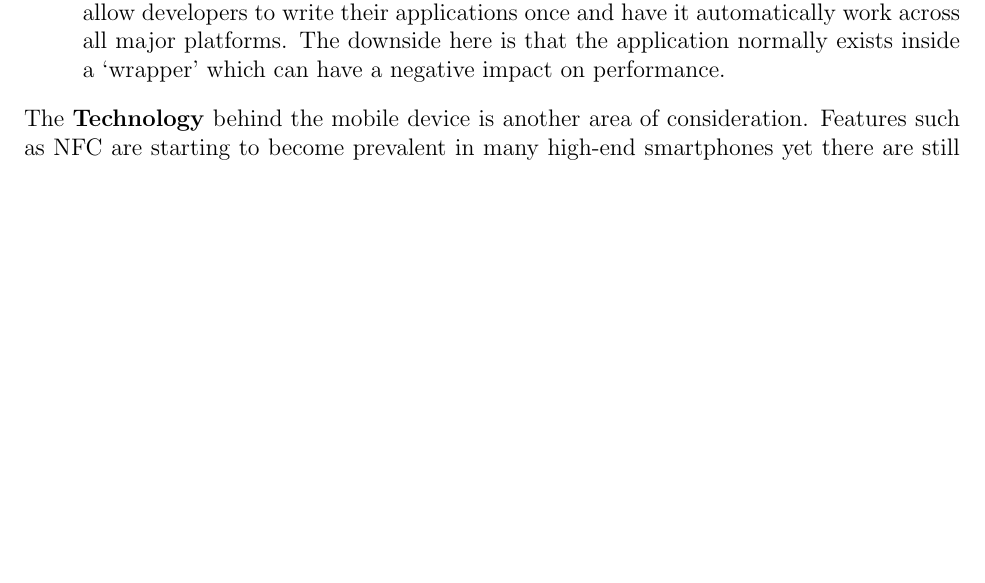
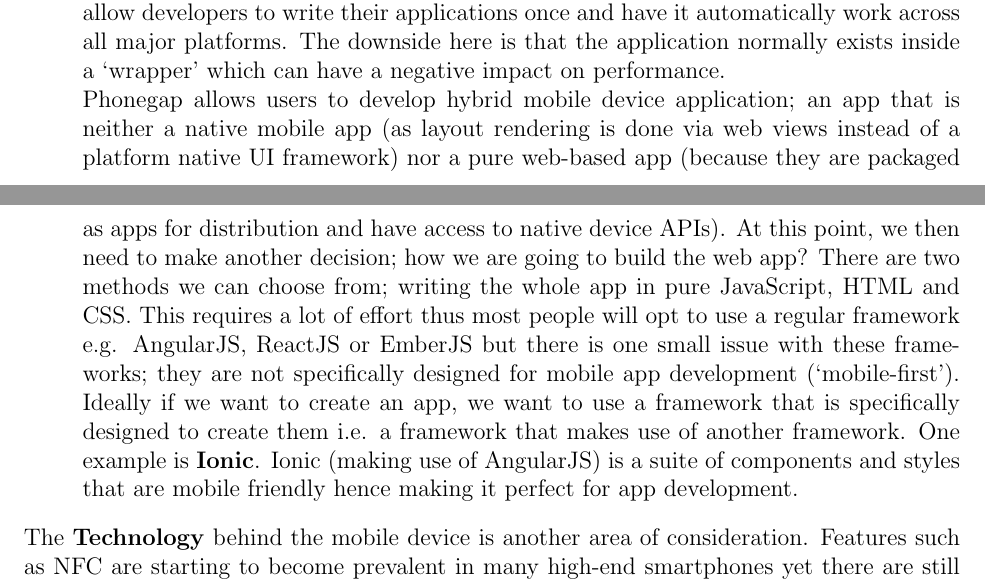
Before and after one commit to HeilHydra/report, a LaTeX document (document.tex, which reads tex/project_plan.tex): part of page 12 of 48 before the commit and two parts of pages 12 and 13 of 48 after it, the two joined at a grey line, cut so that both start at the same text, the shorter picture padded with empty space. Compiled offline with pdfLaTeX.

Commit message:
Project plan update
- addition of phone gap and framework details

```diff
--- a/tex/project_plan.tex
+++ b/tex/project_plan.tex
@@ -87,7 +87,8 @@ One of the basic top-level requirements for this project is that the end product
 For a mobile application, we must consider the platform.  There are currently three major mobile platforms that support apps: Android, iOS and Windows Phone.  Others like Blackberry and Firefox OS either do not have a thriving application community or have a very small user-base.  This project should ideally support all three of the major platforms.  The problem with this is that each one requires applications to be written in different languages.  In order to come to a decision, we need to consider the following:
 \begin{itemize}
 \item \emph{Native Applications} - A native application is one that is written to work directly with the device's operating system. For example on Android this would mean that the application is written in the programming language Java and that it directly uses the device's native libraries. The advantage this approach is mainly performance, but there are also certain features that are only available for native applications. The disadvantage is that the application has to be written separately for each platform you want to support.
-\item \emph{Framework Applications} - To solve the difficulties of supporting multiple platforms, frameworks such as Apache Cordova and Adobe Phonegap have been created. These allow developers to write their applications once and have it automatically work across all major platforms. The downside here is that the application normally exists inside a `wrapper' which can have a negative impact on performance.
+\item \emph{Framework Applications} - To solve the difficulties of supporting multiple platforms, frameworks such as Apache Cordova and Adobe Phonegap have been created. These allow developers to write their applications once and have it automatically work across all major platforms. The downside here is that the application normally exists inside a `wrapper' which can have a negative impact on performance.  \\
+Phonegap allows users to develop hybrid mobile device application; an app that is neither a native mobile app (as layout rendering is done via web views instead of a platform native UI framework) nor a pure web-based app (because they are packaged as apps for distribution and have access to native device APIs).  At this point, we then need to make another decision; how we are going to build the web app?  There are two methods we can choose from; writing the whole app in pure JavaScript, HTML and CSS.  This requires a lot of effort thus most people will opt to use a regular framework e.g. AngularJS, ReactJS or EmberJS but there is one small issue with these frameworks; they are not specifically designed for mobile app development (`mobile-first').  Ideally if we want to create an app, we want to use a framework that is specifically designed to create them i.e. a framework that makes use of another framework.  One example is \textbf{Ionic}.  Ionic (making use of AngularJS) is a suite of components and styles that are mobile friendly hence making it perfect for app development.
 \end{itemize}
 The \textbf{Technology} behind the mobile device is another area of consideration.  Features such as NFC are starting to become prevalent in many high-end smartphones yet there are still devices that block the use of such technology (such as the iPhone range - the iPhone 6 does have NFC capability but this is only available for apple pay) and there are devices that don't have this capability purely because they are on the lower-end of the market.
 
```
